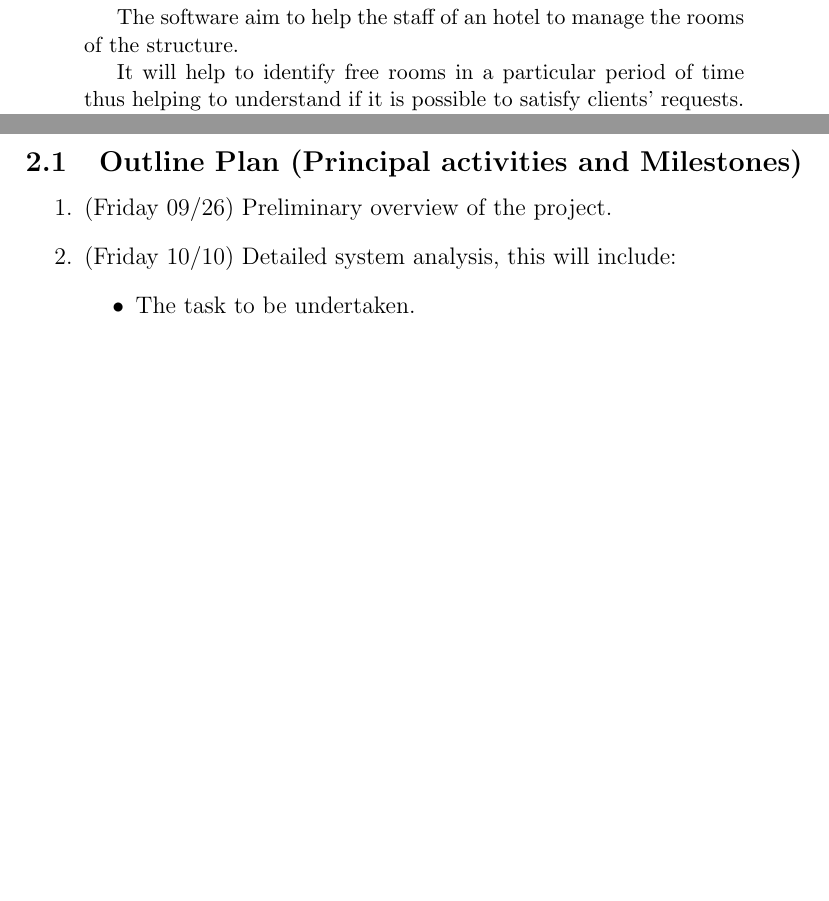
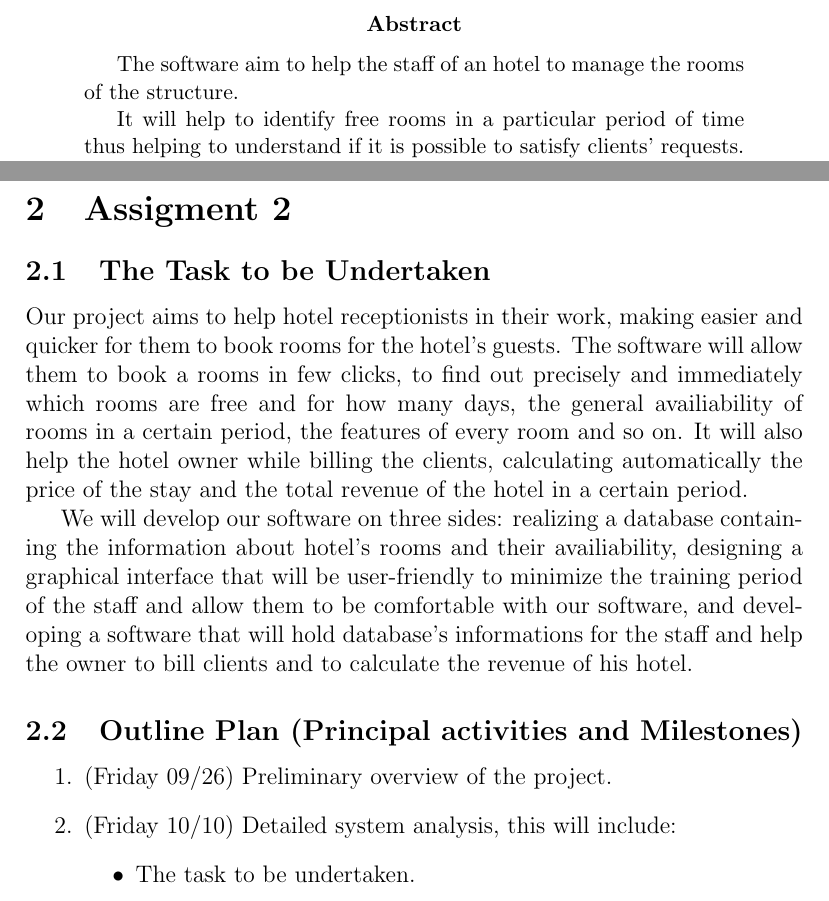
Before and after one commit to siscia/HotelRevolution2014s, a LaTeX paper (doc/report.tex, which reads doc/ass2.tex): two parts of pages 2 and 4 of 4 before the commit and two parts of pages 2 and 4 of 5 after it, joined at a grey line, cut at the place of the change, the shorter picture padded with empty space. Compiled offline with pdfLaTeX.

Commit message:
add parte of sara

```diff
--- a/doc/ass2.tex
+++ b/doc/ass2.tex
@@ -1,6 +1,12 @@
 % !TEX program = pdflatex
 
 \section{Assigment 2}
+
+\subsection{The Task to be Undertaken}
+Our project aims to help hotel receptionists in their work, making easier and quicker for them to book rooms for the hotel's guests. The software will allow them to book a rooms in few clicks, to find out precisely and immediately which rooms are free and for how many days, the general availiability of rooms in a certain period, the features of every room and so on. It will also help the hotel owner while billing the clients, calculating automatically the price of the stay and the total revenue of the hotel in a certain period.
+
+We will develop our software on three sides: realizing a database containing the information about hotel's rooms and their availiability, designing a graphical interface that will be user-friendly to minimize the training period of the staff and allow them to be comfortable with our software, and developing a software that will hold database's informations for the staff and help the owner to bill clients and to calculate the revenue of his hotel.
+
 
 \subsection{Outline Plan (Principal activities and Milestones)}
 
```
